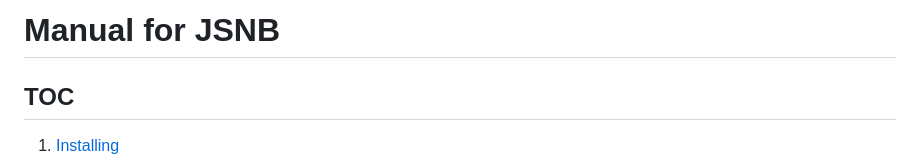
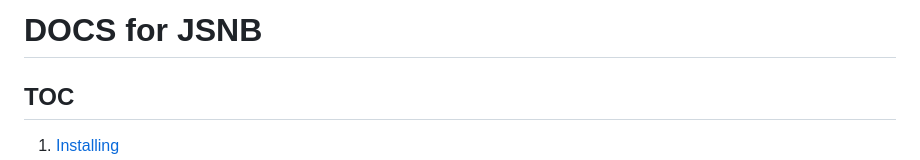
Before and after one commit to gopi-suvanam/scribbler, a Markdown page: DOCS.md, the part around the change. Drawn GitHub-style.

```diff
--- a/MANUAL.md
+++ b/DOCS.md
@@ -1,4 +1,4 @@
-# Manual for JSNB
+# DOCS for JSNB
 ## TOC
 1. [Installing](#installing)
 2. [Cells](#cells)
```
